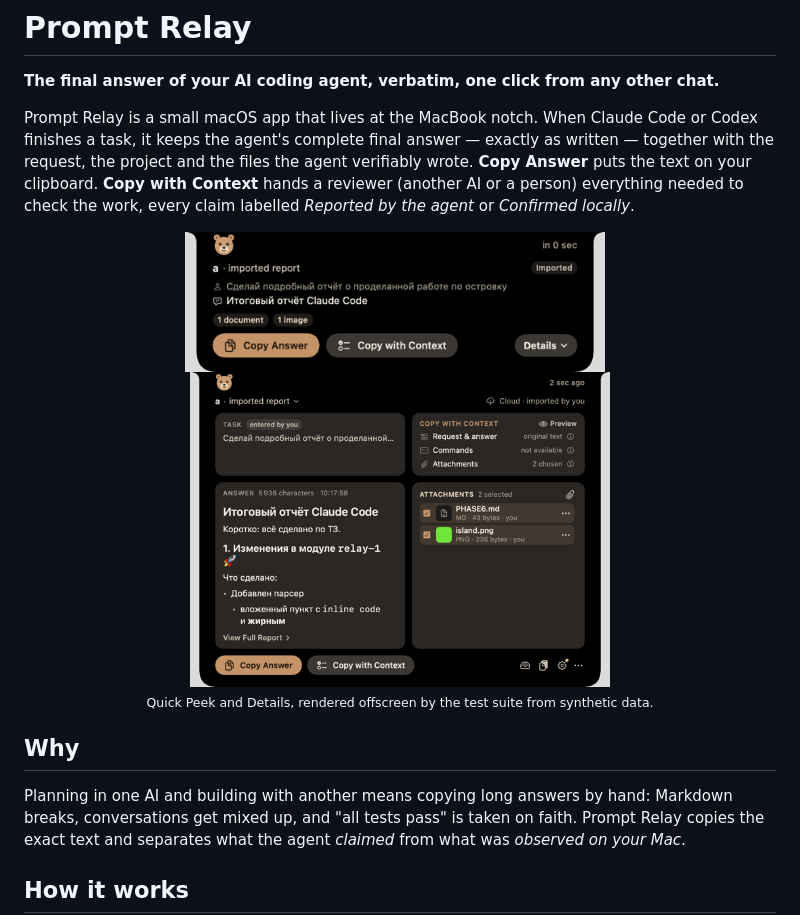
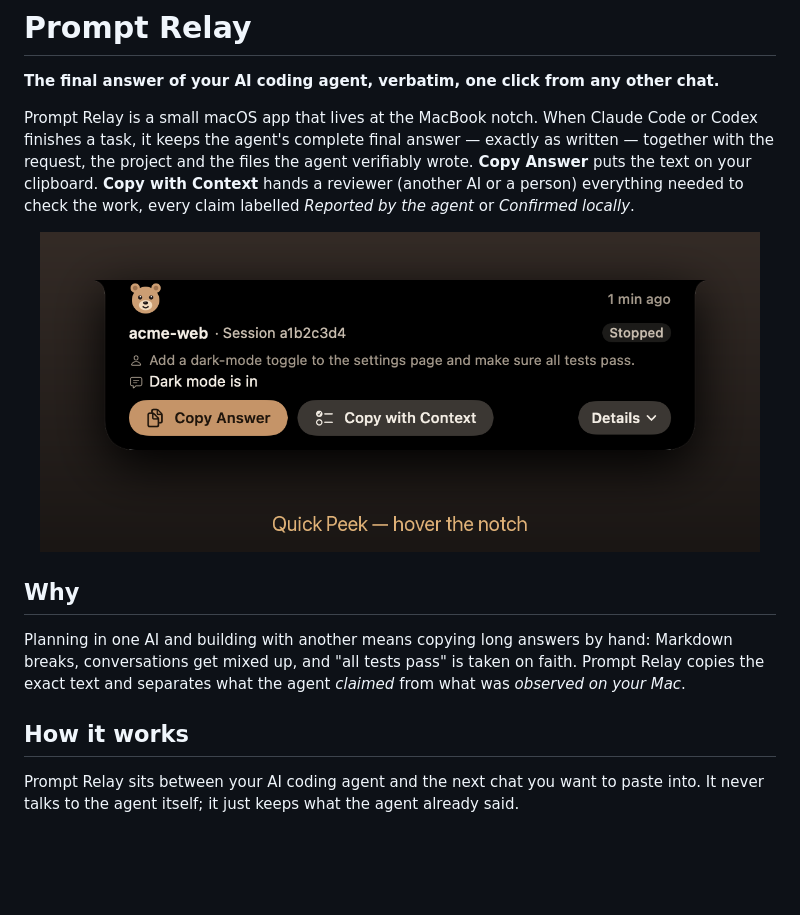
Before and after one commit to Banderos14/BearlyCopy, a Markdown page: README.md, the part around one of its changes. Drawn GitHub-style; pictures changed too: docs/images/readme/peek.png (added); blank space fills up the shorter version.

````diff
--- a/README.md
+++ b/README.md
@@ -11,10 +11,7 @@ needed to check the work, every claim labelled *Reported by the agent* or
 *Confirmed locally*.
 
 <p align="center">
-  <img src="docs/images/phase6-warm-cocoa/warm-peek.png" width="420" alt="Quick Peek: the latest answer with Copy Answer and Copy with Context">
-  &nbsp;
-  <img src="docs/images/phase6-warm-cocoa/warm-details.png" width="420" alt="Details: task, answer, what Copy with Context includes, attachments">
-  <br><sub>Quick Peek and Details, rendered offscreen by the test suite from synthetic data.</sub>
+  <img src="docs/images/readme/peek.png" width="720" alt="Quick Peek at the notch: the latest answer with Copy Answer and Copy with Context">
 </p>
 
 ## Why
@@ -26,5 +23,9 @@ agent *claimed* from what was *observed on your Mac*.
 
 ## How it works
 
+Prompt Relay sits between your AI coding agent and the next chat you want to
+paste into. It never talks to the agent itself; it just keeps what the agent
+already said.
+
 ```mermaid
 flowchart LR
````
Also changed, not shown: other parts of README.md (+14 -12 lines), docs/images/readme/attachment.png (added), docs/images/readme/context-preview.png (added), docs/images/readme/details.png (added), 3 other files.
